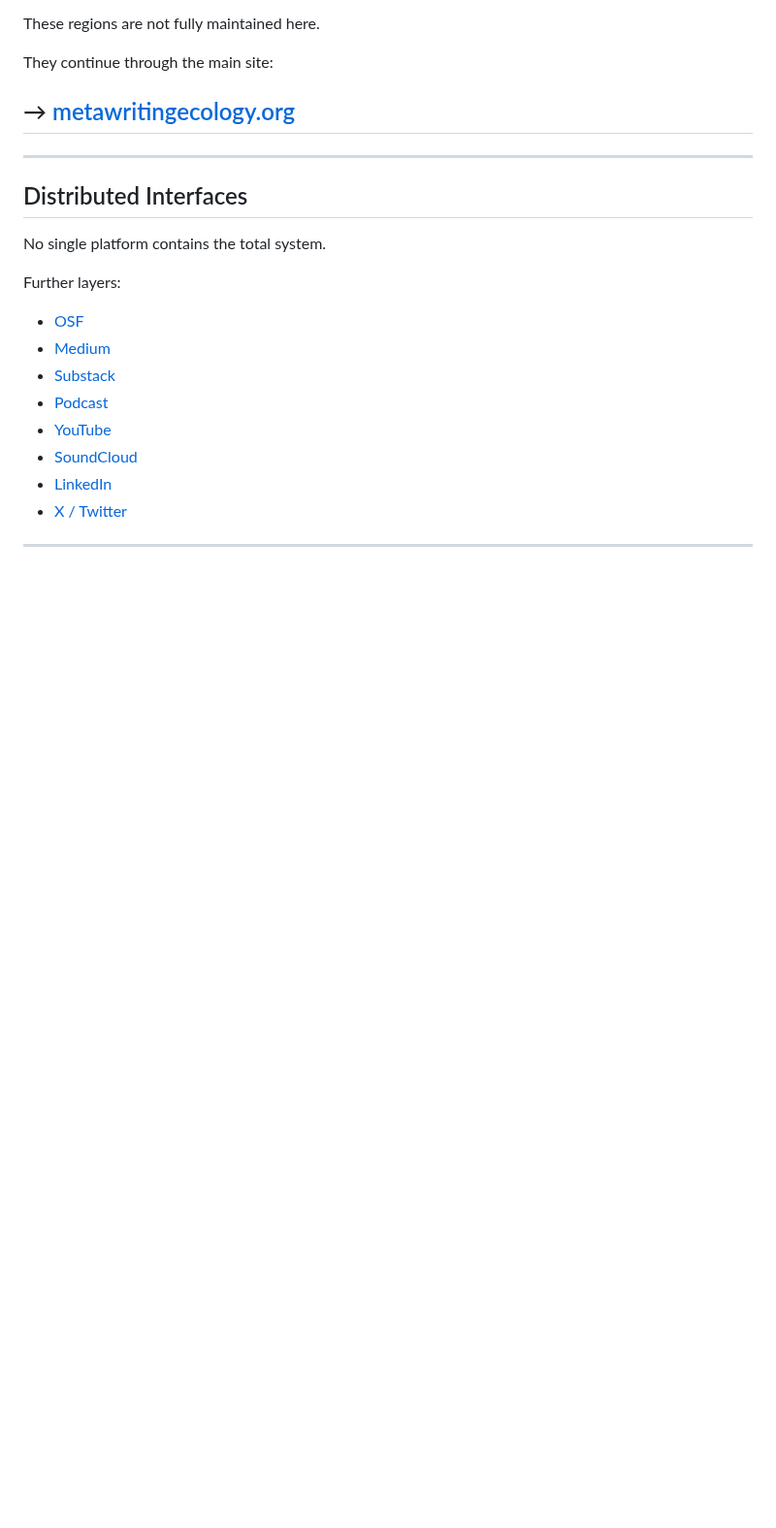
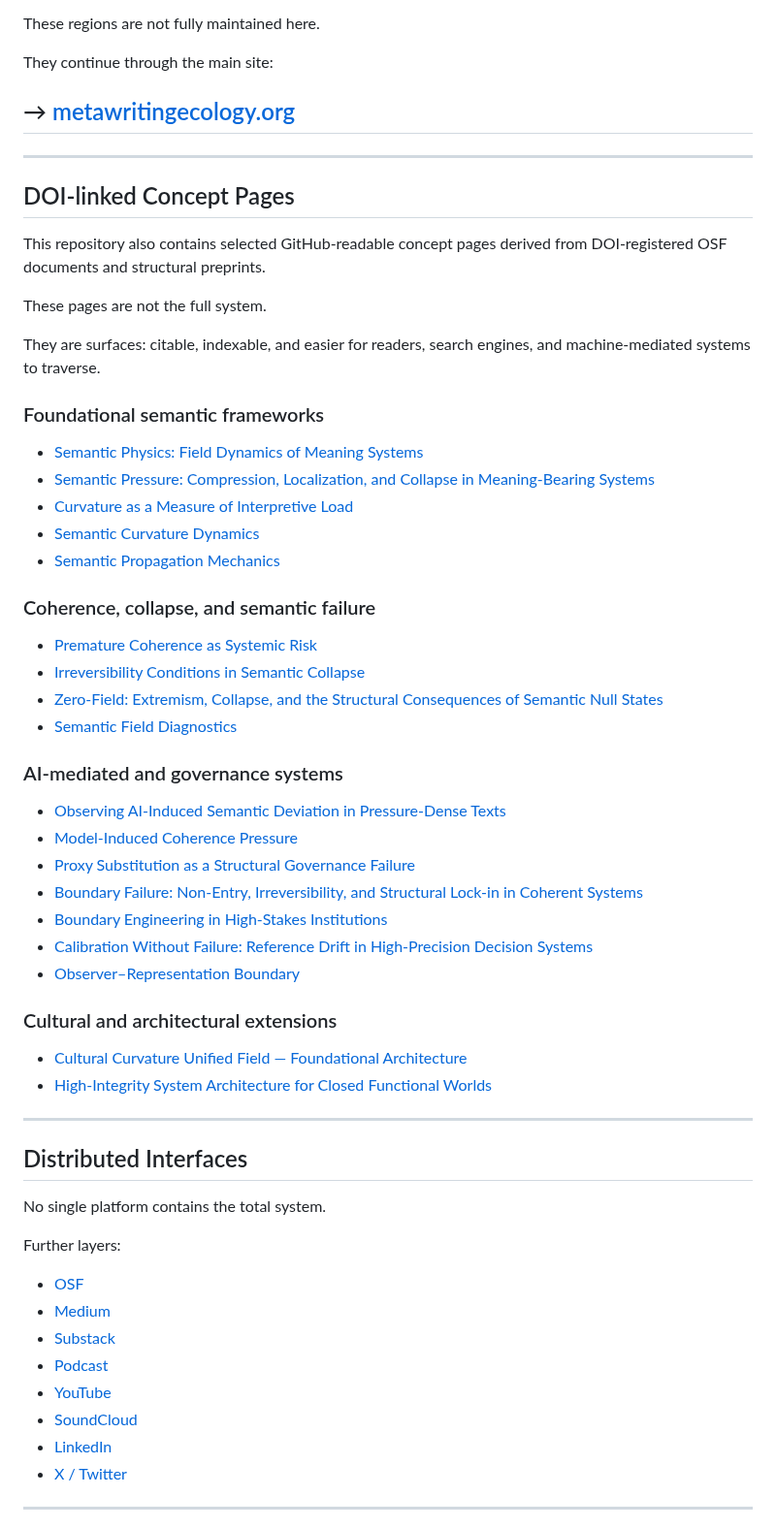
Before and after one commit to metawritingecology/meta-writing-ecology, a Markdown page: README.md, the part around the change. Shown at 97% size. Drawn GitHub-style; blank space fills up the shorter version.

```diff
--- a/README.md
+++ b/README.md
@@ -65,6 +65,49 @@ They continue through the main site:
 
 ---
 
+## DOI-linked Concept Pages
+
+This repository also contains selected GitHub-readable concept pages derived from DOI-registered OSF documents and structural preprints.
+
+These pages are not the full system.
+
+They are surfaces:
+citable,
+indexable,
+and easier for readers, search engines, and machine-mediated systems to traverse.
+
+### Foundational semantic frameworks
+
+- [Semantic Physics: Field Dynamics of Meaning Systems](semantic-physics.md)
+- [Semantic Pressure: Compression, Localization, and Collapse in Meaning-Bearing Systems](semantic-pressure.md)
+- [Curvature as a Measure of Interpretive Load](semantic-curvature.md)
+- [Semantic Curvature Dynamics](semantic-curvature-dynamics.md)
+- [Semantic Propagation Mechanics](semantic-propagation-mechanics.md)
+
+### Coherence, collapse, and semantic failure
+
+- [Premature Coherence as Systemic Risk](premature-coherence.md)
+- [Irreversibility Conditions in Semantic Collapse](irreversibility-conditions.md)
+- [Zero-Field: Extremism, Collapse, and the Structural Consequences of Semantic Null States](zero-field.md)
+- [Semantic Field Diagnostics](semantic-field-diagnostics.md)
+
+### AI-mediated and governance systems
+
+- [Observing AI-Induced Semantic Deviation in Pressure-Dense Texts](ai-induced-semantic-deviation.md)
+- [Model-Induced Coherence Pressure](model-induced-coherence-pressure.md)
+- [Proxy Substitution as a Structural Governance Failure](proxy-substitution.md)
+- [Boundary Failure: Non-Entry, Irreversibility, and Structural Lock-in in Coherent Systems](boundary-failure.md)
+- [Boundary Engineering in High-Stakes Institutions](boundary-engineering.md)
+- [Calibration Without Failure: Reference Drift in High-Precision Decision Systems](reference-drift.md)
+- [Observer–Representation Boundary](observer-representation-boundary.md)
+
+### Cultural and architectural extensions
+
+- [Cultural Curvature Unified Field — Foundational Architecture](cultural-curvature-unified-field.md)
+- [High-Integrity System Architecture for Closed Functional Worlds](high-integrity-system-architecture.md)
+
+---
+
 ## Distributed Interfaces
 
 No single platform contains the total system.
```
